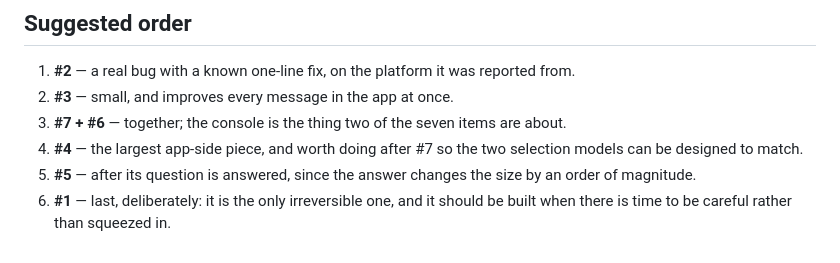
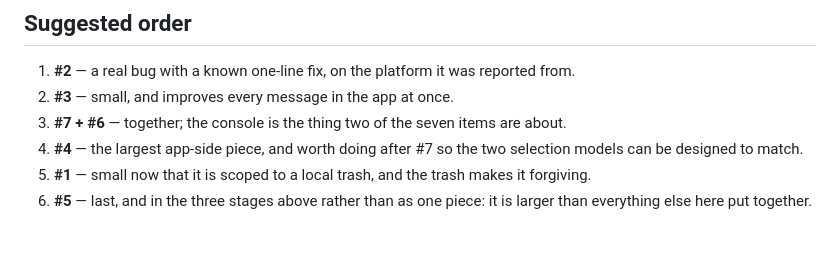
Before and after one commit to AndreiVladescu/Vellum, a Markdown page: docs/NEXT_FEATURES.md, the part around one of its changes. Drawn GitHub-style.

```diff
--- a/docs/NEXT_FEATURES.md
+++ b/docs/NEXT_FEATURES.md
@@ -190,7 +212,7 @@ together.
    about.
 4. **#4** — the largest app-side piece, and worth doing after #7 so the two
    selection models can be designed to match.
-5. **#5** — after its question is answered, since the answer changes the size by
-   an order of magnitude.
-6. **#1** — last, deliberately: it is the only irreversible one, and it should
-   be built when there is time to be careful rather than squeezed in.
+5. **#1** — small now that it is scoped to a local trash, and the trash makes it
+   forgiving.
+6. **#5** — last, and in the three stages above rather than as one piece: it is
+   larger than everything else here put together.
```
Also changed, not shown: other parts of docs/NEXT_FEATURES.md (+55 -33 lines).
